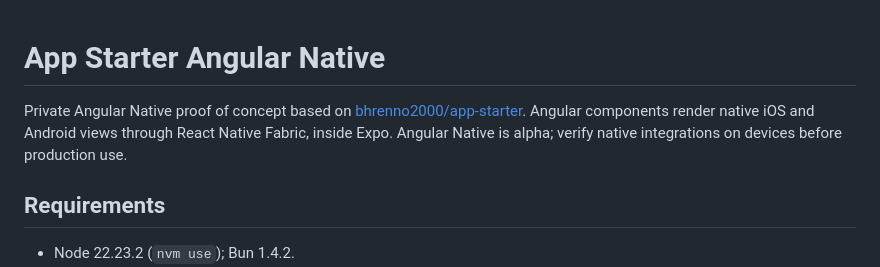
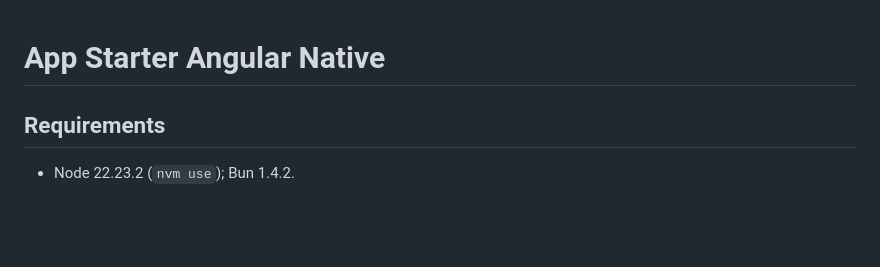
Before and after one commit to bhrenno2000/app-starter-angular-native, a Markdown page: README.md, the part around the change. Drawn GitHub-style; blank space fills up the shorter version.

Commit message:
docs(readme): remove introductory project description (#10)

```diff
--- a/README.md
+++ b/README.md
@@ -1,6 +1,4 @@
 # App Starter Angular Native
-
-Private Angular Native proof of concept based on [bhrenno2000/app-starter](https://github.com/bhrenno2000/app-starter). Angular components render native iOS and Android views through React Native Fabric, inside Expo. Angular Native is alpha; verify native integrations on devices before production use.
 
 ## Requirements
 
```
